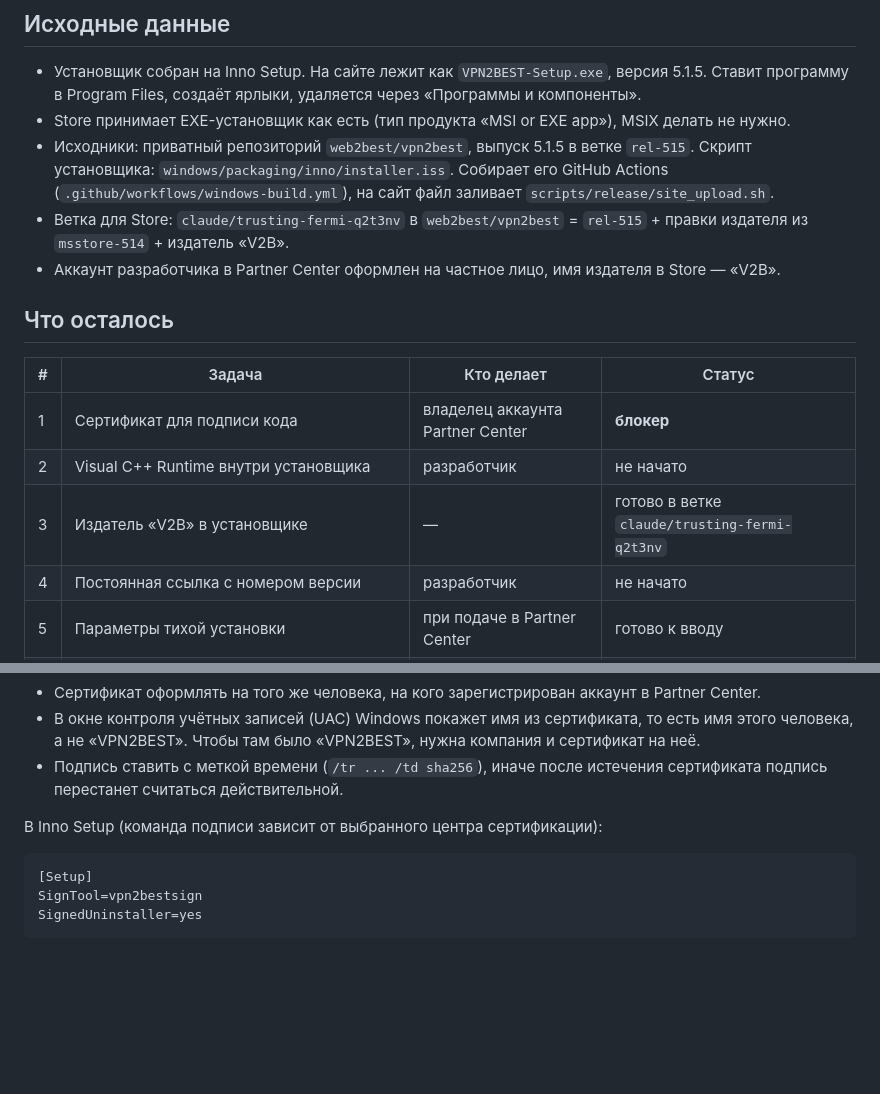
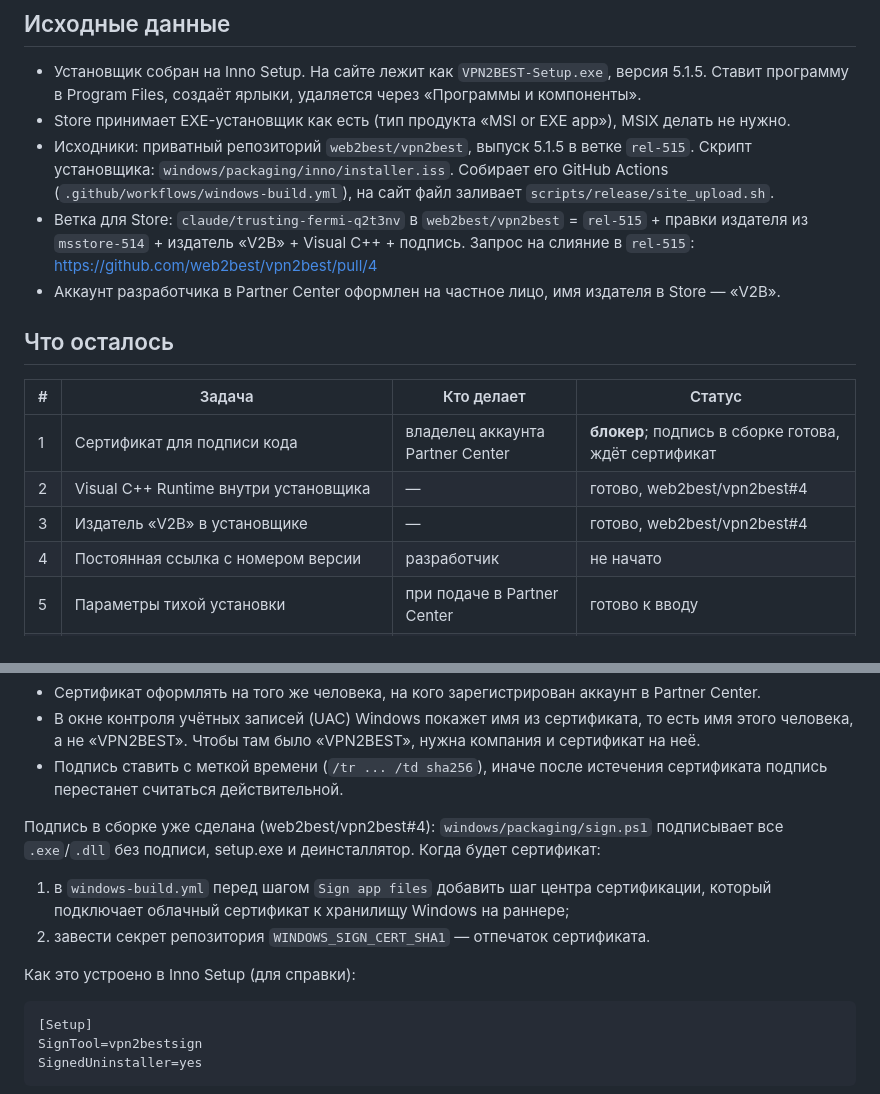
Before and after one commit to web2best/xre, a Markdown page: STORE_SUBMISSION.md, 2 parts joined by grey strips. GitHub-like rendering; blank space fills up the shorter version.

Commit message:
Store plan: VC++ and signing done in vpn2best#4
Co-Authored-By: Claude Opus 5.5 <noreply@anthropic.com>
Claude-Session: https://claude.ai/code/session_01J6UMb527fdXE1AgVXWrDc2

````diff
--- a/STORE_SUBMISSION.md
+++ b/STORE_SUBMISSION.md
@@ -12,16 +12,17 @@
   Скрипт установщика: `windows/packaging/inno/installer.iss`. Собирает его GitHub Actions
   (`.github/workflows/windows-build.yml`), на сайт файл заливает `scripts/release/site_upload.sh`.
 - Ветка для Store: `claude/trusting-fermi-q2t3nv` в `web2best/vpn2best` = `rel-515` + правки
-  издателя из `msstore-514` + издатель «V2B».
+  издателя из `msstore-514` + издатель «V2B» + Visual C++ + подпись.
+  Запрос на слияние в `rel-515`: https://github.com/web2best/vpn2best/pull/4
 - Аккаунт разработчика в Partner Center оформлен на частное лицо, имя издателя в Store — «V2B».
 
 ## Что осталось
 
 | # | Задача | Кто делает | Статус |
 |---|--------|------------|--------|
-| 1 | Сертификат для подписи кода | владелец аккаунта Partner Center | **блокер** |
-| 2 | Visual C++ Runtime внутри установщика | разработчик | не начато |
-| 3 | Издатель «V2B» в установщике | — | готово в ветке `claude/trusting-fermi-q2t3nv` |
+| 1 | Сертификат для подписи кода | владелец аккаунта Partner Center | **блокер**; подпись в сборке готова, ждёт сертификат |
+| 2 | Visual C++ Runtime внутри установщика | — | готово, web2best/vpn2best#4 |
+| 3 | Издатель «V2B» в установщике | — | готово, web2best/vpn2best#4 |
 | 4 | Постоянная ссылка с номером версии | разработчик | не начато |
 | 5 | Параметры тихой установки | при подаче в Partner Center | готово к вводу |
 | 6 | Карточка в Store: тексты, скриншоты, политика конфиденциальности | владелец | не начато |
@@ -56,7 +57,13 @@
 - Подпись ставить с меткой времени (`/tr ... /td sha256`), иначе после истечения сертификата
   подпись перестанет считаться действительной.
 
-В Inno Setup (команда подписи зависит от выбранного центра сертификации):
+Подпись в сборке уже сделана (web2best/vpn2best#4): `windows/packaging/sign.ps1` подписывает
+все `.exe`/`.dll` без подписи, setup.exe и деинсталлятор. Когда будет сертификат:
+1. в `windows-build.yml` перед шагом `Sign app files` добавить шаг центра сертификации,
+   который подключает облачный сертификат к хранилищу Windows на раннере;
+2. завести секрет репозитория `WINDOWS_SIGN_CERT_SHA1` — отпечаток сертификата.
+
+Как это устроено в Inno Setup (для справки):
 
 ```iss
 [Setup]
````
